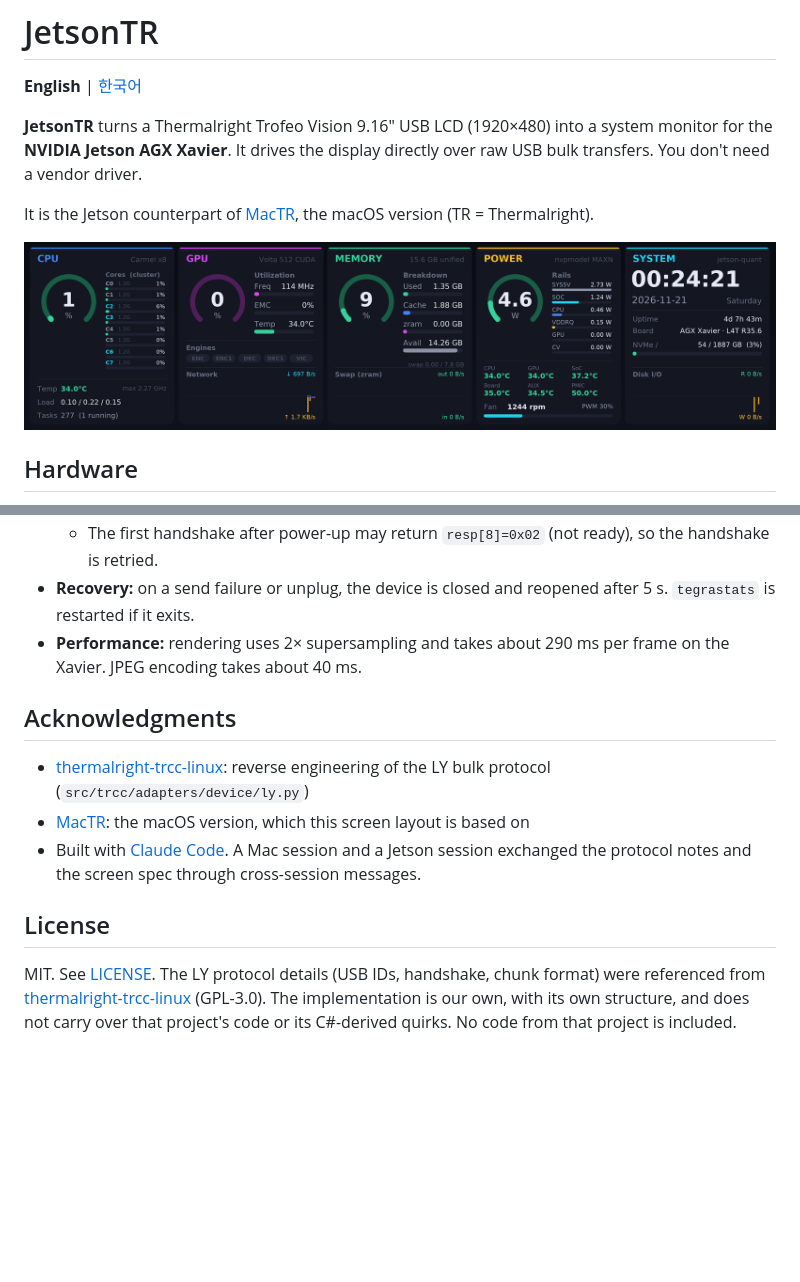
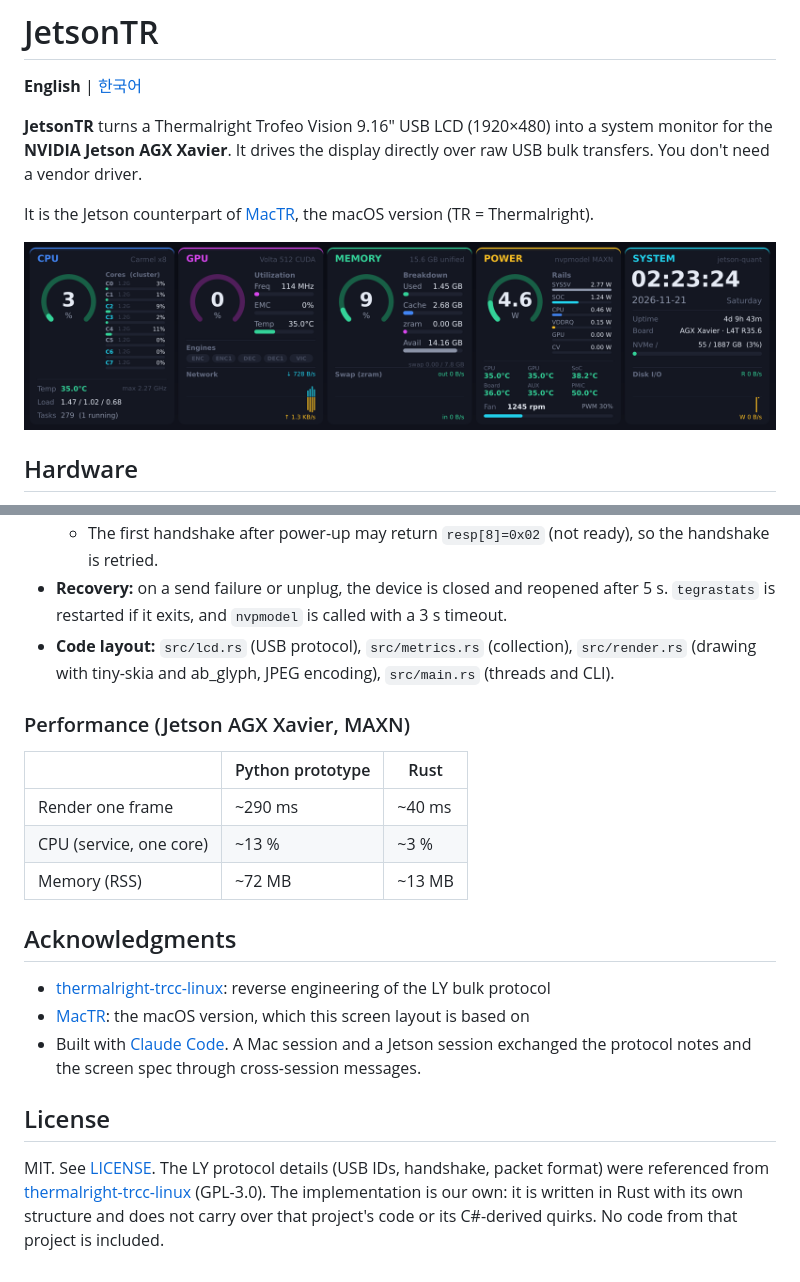
Before and after one commit to beret21/JetsonTR, a Markdown page: README.md, 2 parts joined by grey strips. Rendered like a GitHub page; pictures changed too: img/preview.png; blank space fills up the shorter version.

```diff
--- a/README.md
+++ b/README.md
@@ -81,14 +93,22 @@ journalctl -u thermalright-lcd -f
   - The first handshake after power-up may return `resp[8]=0x02` (not ready), so the handshake is retried.
-- **Recovery:** on a send failure or unplug, the device is closed and reopened after 5 s. `tegrastats` is restarted if it exits.
-- **Performance:** rendering uses 2× supersampling and takes about 290 ms per frame on the Xavier. JPEG encoding takes about 40 ms.
+- **Recovery:** on a send failure or unplug, the device is closed and reopened after 5 s. `tegrastats` is restarted if it exits, and `nvpmodel` is called with a 3 s timeout.
+- **Code layout:** `src/lcd.rs` (USB protocol), `src/metrics.rs` (collection), `src/render.rs` (drawing with tiny-skia and ab_glyph, JPEG encoding), `src/main.rs` (threads and CLI).
+
+### Performance (Jetson AGX Xavier, MAXN)
+
+| | Python prototype | Rust |
+|---|---|---|
+| Render one frame | ~290 ms | ~40 ms |
+| CPU (service, one core) | ~13 % | ~3 % |
+| Memory (RSS) | ~72 MB | ~13 MB |
 
 ## Acknowledgments
 
-- [thermalright-trcc-linux](https://github.com/Lexonight1/thermalright-trcc-linux): reverse engineering of the LY bulk protocol (`src/trcc/adapters/device/ly.py`)
+- [thermalright-trcc-linux](https://github.com/Lexonight1/thermalright-trcc-linux): reverse engineering of the LY bulk protocol
 - [MacTR](https://github.com/beret21/MacTR): the macOS version, which this screen layout is based on
 - Built with [Claude Code](https://claude.com/claude-code). A Mac session and a Jetson session exchanged the protocol notes and the screen spec through cross-session messages.
 
 ## License
 
 MIT. See [LICENSE](LICENSE).
-The LY protocol details (USB IDs, handshake, chunk format) were referenced from [thermalright-trcc-linux](https://github.com/Lexonight1/thermalright-trcc-linux) (GPL-3.0). The implementation is our own, with its own structure, and does not carry over that project's code or its C#-derived quirks. No code from that project is included.
+The LY protocol details (USB IDs, handshake, packet format) were referenced from [thermalright-trcc-linux](https://github.com/Lexonight1/thermalright-trcc-linux) (GPL-3.0). The implementation is our own: it is written in Rust with its own structure and does not carry over that project's code or its C#-derived quirks. No code from that project is included.
```
Also changed, not shown: other parts of README.md (+23 -11 lines), README.ko.md (+35 -15 lines), 9 other files.
